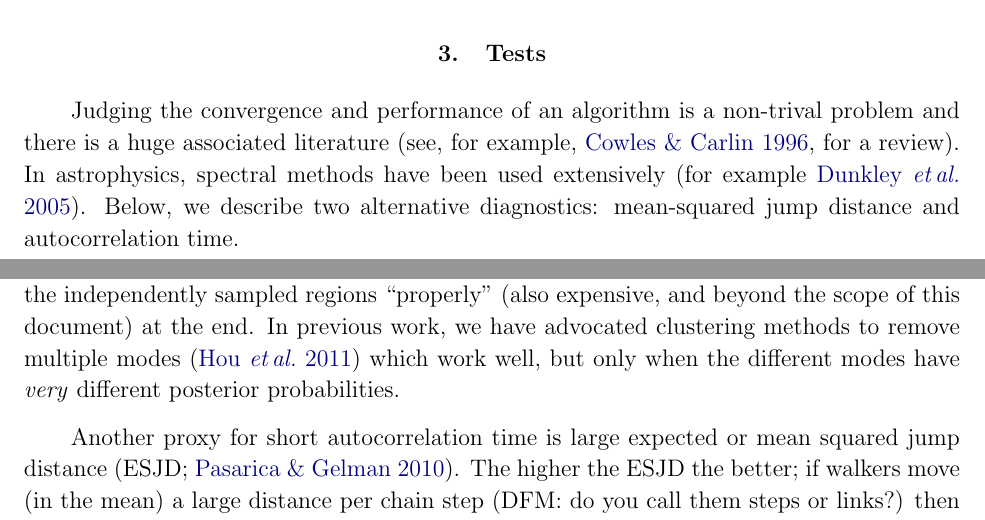
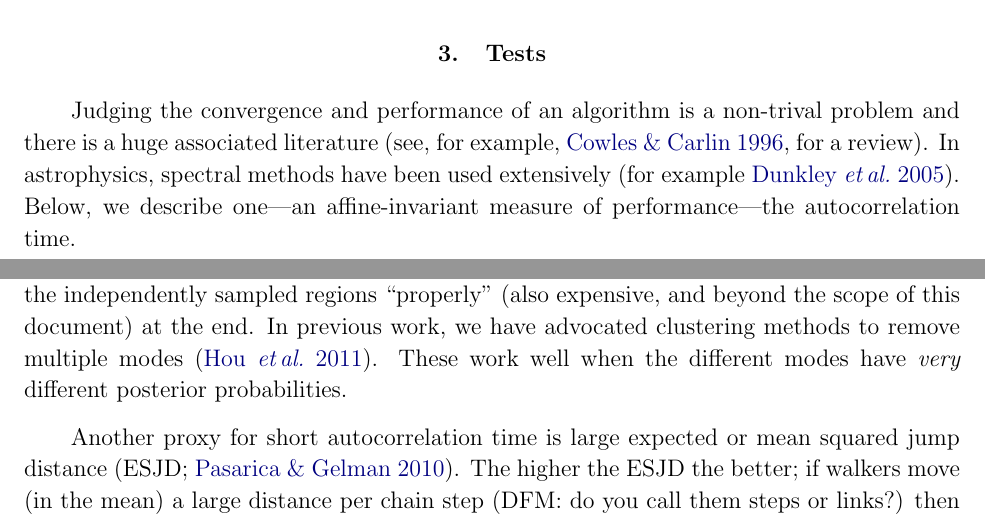
Before and after one commit to dfm/emcee, a LaTeX paper (document/doc.tex): two parts of pages 7 and 10 of 17, joined at a grey line, cut so that both start at the same text. Compiled offline with pdfLaTeX.

Commit message:
text tweaks

```diff
--- a/document/doc.tex
+++ b/document/doc.tex
@@ -507,12 +507,12 @@ extremely powerful.
 
 \section{Tests} \sectlabel{tests}
 
-Judging the convergence and performance of an algorithm is a non-trival
-problem and there is a huge associated literature
+Judging the convergence and performance of an algorithm is a
+non-trival problem and there is a huge associated literature
 \citep[see, for example,][for a review]{Cowles:1996}. In astrophysics,
-spectral methods have been used extensively
-\citep[for example][]{Dunkley:2005}. Below, we describe two alternative
-diagnostics: mean-squared jump distance and autocorrelation time.
+spectral methods have been used extensively \citep[for
+  example][]{Dunkley:2005}. Below, we describe one---an
+affine-invariant measure of performance---the autocorrelation time.
 
 First,
 however, we should take note of another extremely important measurement:
@@ -643,7 +643,7 @@ disjoint single-mode regions and sample each one independently,
 combining the independently sampled regions ``properly'' (also
 expensive, and beyond the scope of this document) at the end.  In
 previous work, we have advocated clustering methods to remove multiple
-modes \citep{Hou:2011} which work well, but only when the different
+modes \citep{Hou:2011}.  These work well when the different
 modes have \emph{very} different posterior probabilities.
 
 Another proxy for short autocorrelation time is large expected or mean
```
